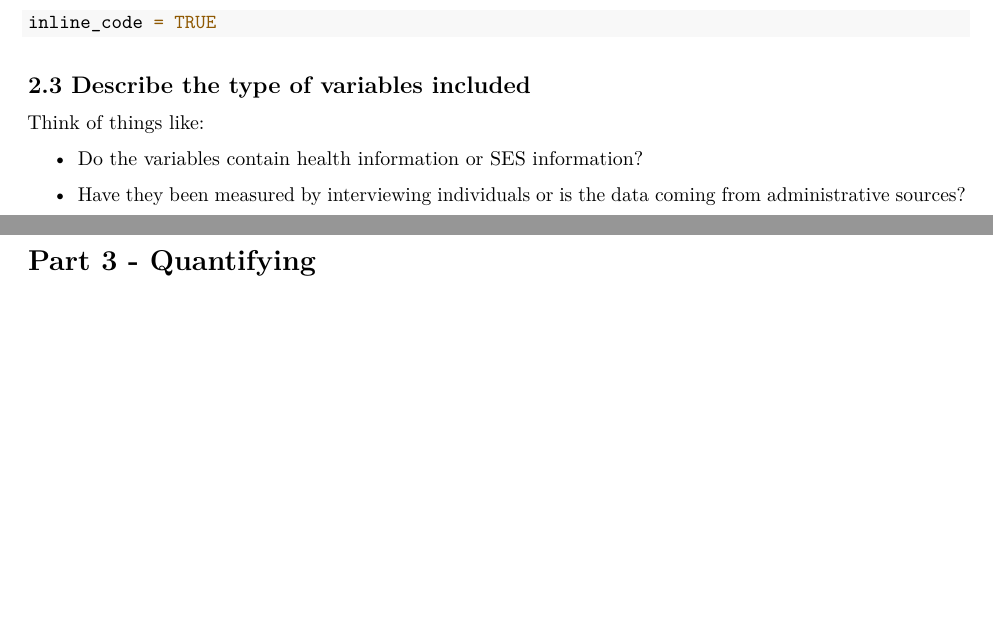
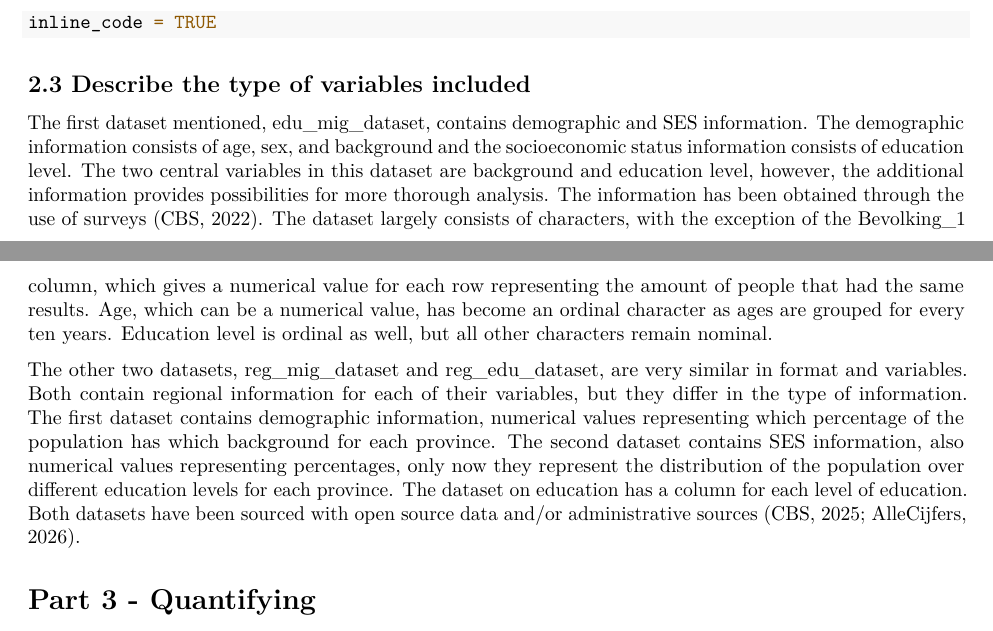
Before and after one commit to RikdeBruijn/PFE2026, an R Markdown document (Template_Assignment.Rmd): two parts of pages 4 and 5 of 8, joined at a grey line, cut so that both start at the same text, the shorter picture padded with empty space. Rendered offline with R 4.5, knitr and Pandoc, then LaTeX, with nearby package versions.

Commit message:
toelichting op variabelen toegevoegd

```diff
--- a/Template_Assignment.Rmd
+++ b/Template_Assignment.Rmd
@@ -100,12 +100,9 @@ inline_code = TRUE
 
 ## 2.3 Describe the type of variables included
 
-Think of things like:
+The first dataset mentioned, edu_mig_dataset, contains demographic and SES information. The demographic information consists of age, sex, and background and the socioeconomic status information consists of education level. The two central variables in this dataset are background and education level, however, the additional information provides possibilities for more thorough analysis. The information has been obtained through the use of surveys (CBS, 2022). The dataset largely consists of characters, with the exception of the Bevolking_1 column, which gives a numerical value for each row representing the amount of people that had the same results. Age, which can be a numerical value, has become an ordinal character as ages are grouped for every ten years. Education level is ordinal as well, but all other characters remain nominal.
 
-- Do the variables contain health information or SES information?
-
-- Have they been measured by interviewing individuals or is the data coming from administrative sources?
-
+The other two datasets, reg_mig_dataset and reg_edu_dataset, are very similar in format and variables. Both contain regional information for each of their variables, but they differ in the type of information. The first dataset contains demographic information, numerical values representing which percentage of the population has which background for each province. The second dataset contains SES information, also numerical values representing percentages, only now they represent the distribution of the population over different education levels for each province. The dataset on education has a column for each level of education. Both datasets have been sourced with open source data and/or administrative sources (CBS, 2025; AlleCijfers, 2026).
 
 # Part 3 - Quantifying
 
```
Also changed, not shown: Template_Assignment.Rmd (2 more changed lines).
